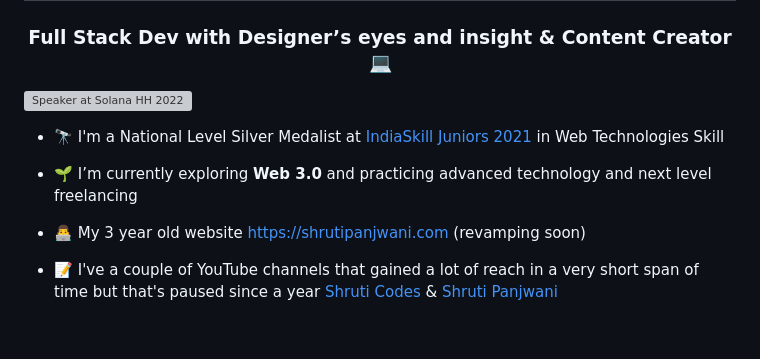
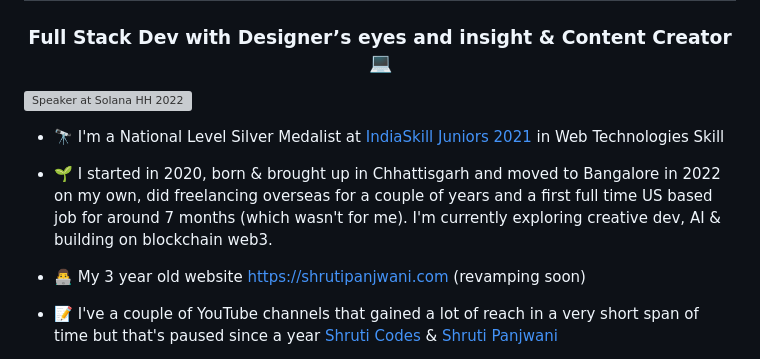
Before and after one commit to shrutipanjwani/shrutipanjwani, a Markdown page: README.md, the part around one of its changes. GitHub-like rendering; blank space fills up the shorter version; grey boxes are pictures that could not be loaded.

```diff
--- a/README.md
+++ b/README.md
@@ -5,7 +5,7 @@
 
 - 🔭 I'm a National Level Silver Medalist at [IndiaSkill Juniors 2021](https://worldskillsindia.co.in/juniorskills2021/) in Web Technologies Skill
 
-- 🌱 I’m currently exploring **Web 3.0** and practicing advanced technology and next level freelancing
+- 🌱 I started in 2020, born & brought up in Chhattisgarh and moved to Bangalore in 2022 on my own, did freelancing overseas for a couple of years and a first full time US based job for around 7 months (which wasn't for me). I'm currently exploring creative dev, AI & building on blockchain web3.
 
 - 👨‍💻 My 3 year old website [https://shrutipanjwani.com](https://shrutipanjwani.com/) (revamping soon)
 
```
Also changed, not shown: other parts of README.md (+1 -13 lines).
